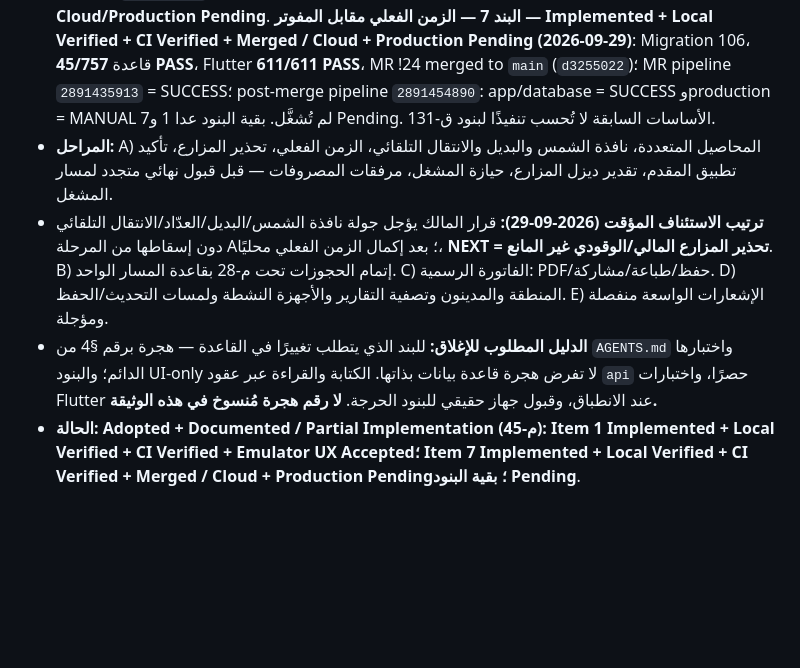
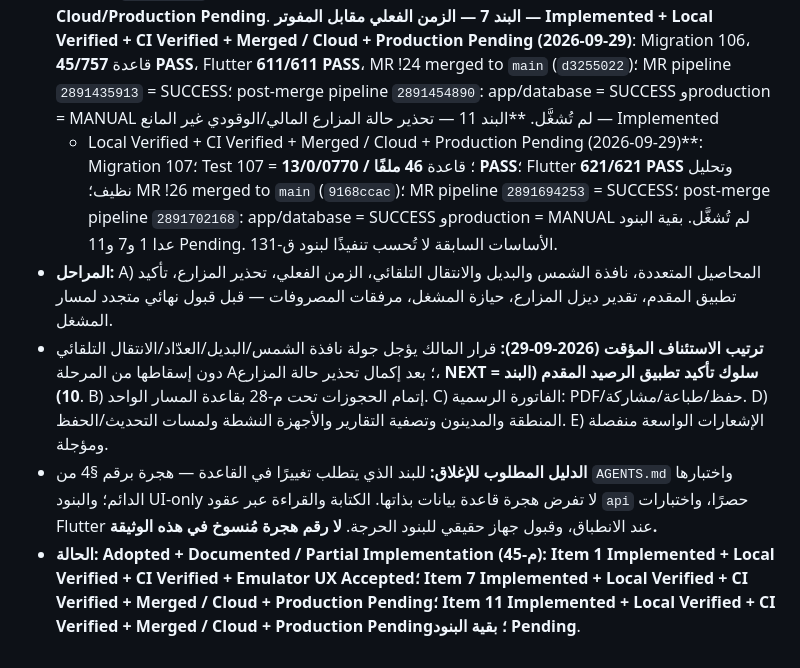
Before and after one commit to well-irrigation/well-irrigation, a Markdown page: docs/technical/DECISION_IMPLEMENTATION_MATRIX.md, the part around the change. Rendered like a GitHub page; blank space fills up the shorter version.

Commit message:
docs: sync q131 implementation matrix

```diff
--- a/docs/technical/DECISION_IMPLEMENTATION_MATRIX.md
+++ b/docs/technical/DECISION_IMPLEMENTATION_MATRIX.md
@@ -448,7 +448,14 @@ UX-12 لا تغلق تقنيًا بمجرد وجود `complete` و
   Migration 106، قاعدة **45/757 PASS**، Flutter **611/611 PASS**،
   MR !24 merged to `main` (`d3255022`)؛ MR pipeline `2891435913` =
   SUCCESS؛ post-merge pipeline `2891454890`: app/database = SUCCESS
-  وproduction = MANUAL لم تُشغَّل. بقية البنود عدا 1 و7 Pending. الأساسات السابقة لا
+  وproduction = MANUAL لم تُشغَّل.
+  **البند 11 — تحذير حالة المزارع المالي/الوقودي غير المانع — Implemented
+  + Local Verified + CI Verified + Merged / Cloud + Production Pending
+  (2026-09-29)**: Migration 107؛ Test 107 = **13/0/0**؛ قاعدة
+  **46 ملفًا / 770 PASS**؛ Flutter **621/621 PASS** وتحليل نظيف؛ MR !26
+  merged to `main` (`9168ccac`)؛ MR pipeline `2891694253` = SUCCESS؛
+  post-merge pipeline `2891702168`: app/database = SUCCESS وproduction =
+  MANUAL لم تُشغَّل. بقية البنود عدا 1 و7 و11 Pending. الأساسات السابقة لا
   تُحسب تنفيذًا لبنود ق-131.
 - **المراحل:** A) المحاصيل المتعددة، نافذة الشمس والبديل والانتقال
   التلقائي، الزمن الفعلي، تحذير المزارع، تأكيد تطبيق المقدم، تقدير ديزل
@@ -456,8 +463,8 @@ UX-12 لا تغلق تقنيًا بمجرد وجود `complete` و
   المشغل.
 - **ترتيب الاستئناف المؤقت (2026-09-29):** قرار المالك يؤجل جولة نافذة
   الشمس/البديل/العدّاد/الانتقال التلقائي دون إسقاطها من المرحلة A؛ بعد
-  إكمال الزمن الفعلي محليًا، **NEXT = تحذير المزارع المالي/الوقودي غير
-  المانع**.
+  إكمال تحذير حالة المزارع، **NEXT = سلوك تأكيد تطبيق الرصيد المقدم
+  (البند 10)**.
  B) إتمام الحجوزات تحت م-28 بقاعدة المسار الواحد. C) الفاتورة
   الرسمية: PDF/حفظ/طباعة/مشاركة. D) المنطقة والمدينون وتصفية التقارير
   والأجهزة النشطة ولمسات التحديث/الحفظ. E) الإشعارات الواسعة منفصلة
@@ -467,4 +474,8 @@ UX-12 لا تغلق تقنيًا بمجرد وجود `complete` و
   تفرض هجرة قاعدة بيانات بذاتها. الكتابة والقراءة عبر عقود `api` حصرًا،
   واختبارات Flutter عند الانطباق، وقبول جهاز حقيقي للبنود الحرجة.
   **لا رقم هجرة مُنسوخ في هذه الوثيقة.**
-- **الحالة:** **Adopted + Documented / Partial Implementation (م-45): Item 1 Implemented + Local Verified + CI Verified + Emulator UX Accepted؛ Item 7 Implemented + Local Verified + CI Verified + Merged / Cloud + Production Pending؛ بقية البنود Pending**.
+- **الحالة:** **Adopted + Documented / Partial Implementation (م-45):
+  Item 1 Implemented + Local Verified + CI Verified + Emulator UX Accepted؛
+  Item 7 Implemented + Local Verified + CI Verified + Merged / Cloud +
+  Production Pending؛ Item 11 Implemented + Local Verified + CI Verified +
+  Merged / Cloud + Production Pending؛ بقية البنود Pending**.
```
